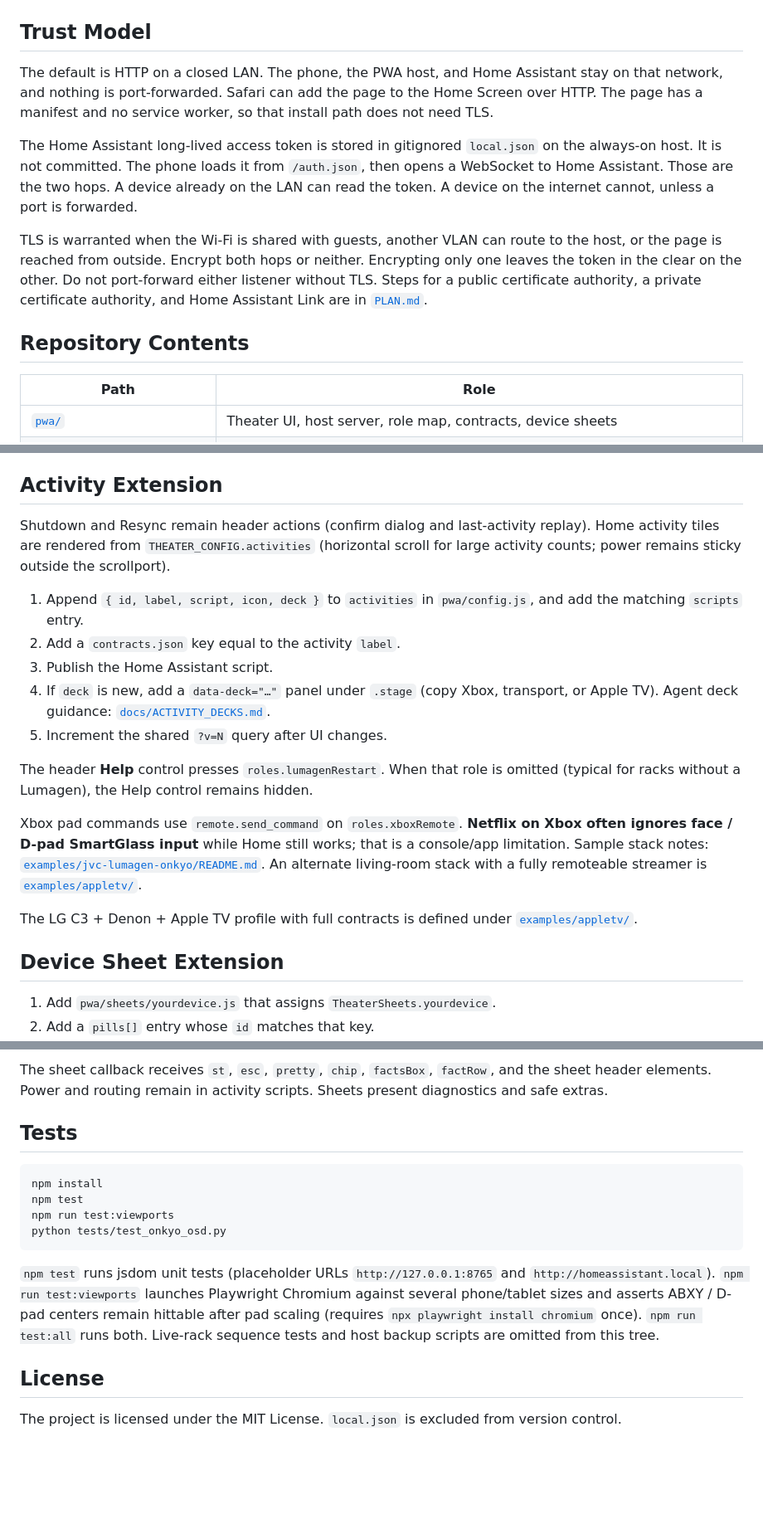
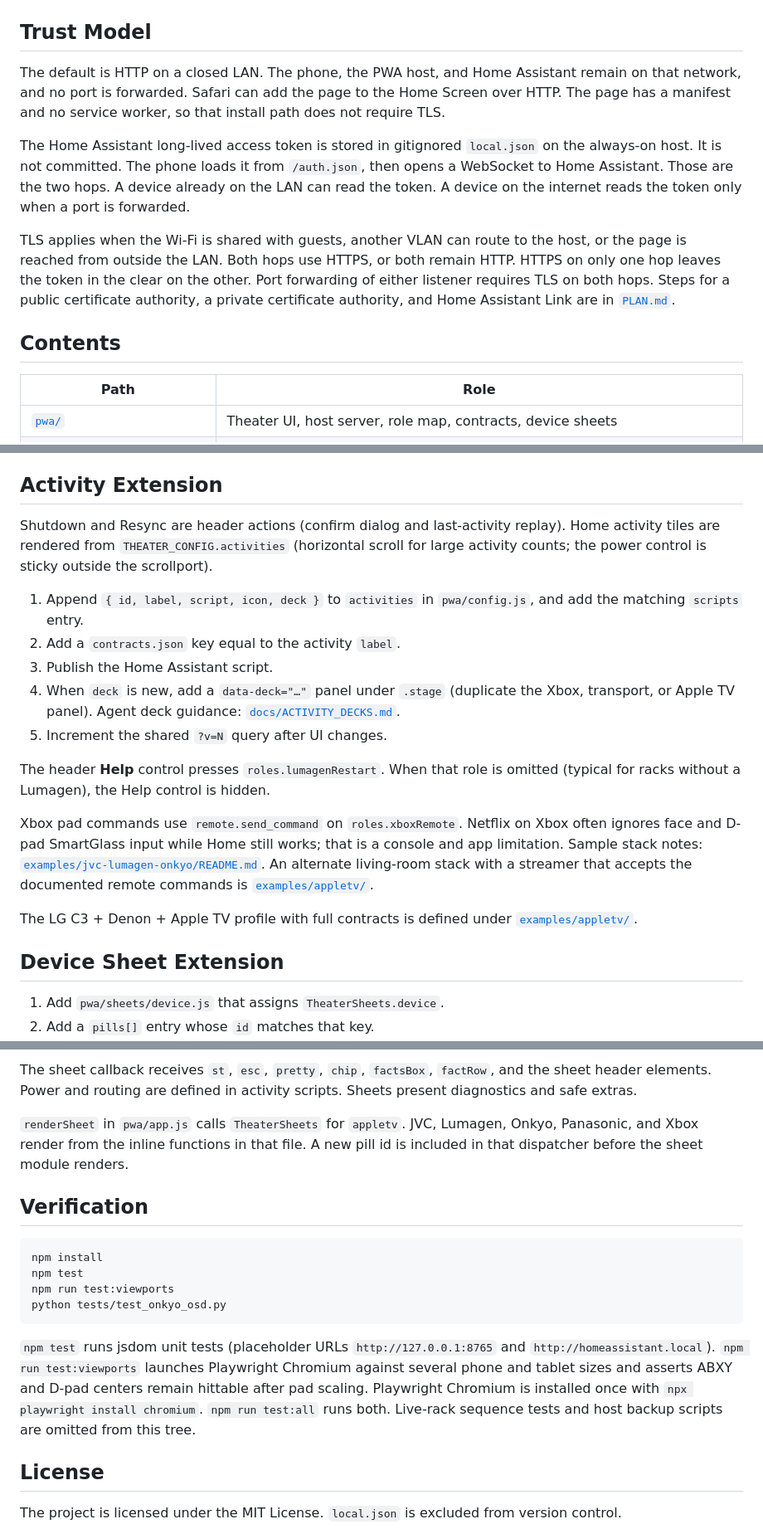
Before and after one commit to kingsleyck/home-theater-ip-control, a Markdown page: README.md, 3 parts joined by grey strips. Shown at 83% size. GitHub-like rendering; blank space fills up the shorter version.

````diff
--- a/README.md
+++ b/README.md
@@ -92,13 +94,13 @@ The sample JVC / Lumagen / Onkyo / Panasonic / Xbox / Apple TV profile on an iPh
 
 ## Trust Model
 
-The default is HTTP on a closed LAN. The phone, the PWA host, and Home Assistant stay on that network, and nothing is port-forwarded. Safari can add the page to the Home Screen over HTTP. The page has a manifest and no service worker, so that install path does not need TLS.
+The default is HTTP on a closed LAN. The phone, the PWA host, and Home Assistant remain on that network, and no port is forwarded. Safari can add the page to the Home Screen over HTTP. The page has a manifest and no service worker, so that install path does not require TLS.
 
-The Home Assistant long-lived access token is stored in gitignored `local.json` on the always-on host. It is not committed. The phone loads it from `/auth.json`, then opens a WebSocket to Home Assistant. Those are the two hops. A device already on the LAN can read the token. A device on the internet cannot, unless a port is forwarded.
+The Home Assistant long-lived access token is stored in gitignored `local.json` on the always-on host. It is not committed. The phone loads it from `/auth.json`, then opens a WebSocket to Home Assistant. Those are the two hops. A device already on the LAN can read the token. A device on the internet reads the token only when a port is forwarded.
 
-TLS is warranted when the Wi-Fi is shared with guests, another VLAN can route to the host, or the page is reached from outside. Encrypt both hops or neither. Encrypting only one leaves the token in the clear on the other. Do not port-forward either listener without TLS. Steps for a public certificate authority, a private certificate authority, and Home Assistant Link are in [`PLAN.md`](PLAN.md#tls).
+TLS applies when the Wi-Fi is shared with guests, another VLAN can route to the host, or the page is reached from outside the LAN. Both hops use HTTPS, or both remain HTTP. HTTPS on only one hop leaves the token in the clear on the other. Port forwarding of either listener requires TLS on both hops. Steps for a public certificate authority, a private certificate authority, and Home Assistant Link are in [`PLAN.md`](PLAN.md#tls).
 
-## Repository Contents
+## Contents
 
 | Path | Role |
 |------|------|
@@ -138,21 +140,21 @@ Optional host fields in `local.json`: `osdHost` / `osdPort` for the Onkyo Setup
 
 ## Activity Extension
 
-Shutdown and Resync remain header actions (confirm dialog and last-activity replay). Home activity tiles are rendered from `THEATER_CONFIG.activities` (horizontal scroll for large activity counts; power remains sticky outside the scrollport).
+Shutdown and Resync are header actions (confirm dialog and last-activity replay). Home activity tiles are rendered from `THEATER_CONFIG.activities` (horizontal scroll for large activity counts; the power control is sticky outside the scrollport).
 
 1. Append `{ id, label, script, icon, deck }` to `activities` in `pwa/config.js`, and add the matching `scripts` entry.
 2. Add a `contracts.json` key equal to the activity `label`.
 3. Publish the Home Assistant script.
-4. If `deck` is new, add a `data-deck="…"` panel under `.stage` (copy Xbox, transport, or Apple TV). Agent deck guidance: [`docs/ACTIVITY_DECKS.md`](docs/ACTIVITY_DECKS.md).
+4. When `deck` is new, add a `data-deck="…"` panel under `.stage` (duplicate the Xbox, transport, or Apple TV panel). Agent deck guidance: [`docs/ACTIVITY_DECKS.md`](docs/ACTIVITY_DECKS.md).
 5. Increment the shared `?v=N` query after UI changes.
 
-The header **Help** control presses `roles.lumagenRestart`. When that role is omitted (typical for racks without a Lumagen), the Help control remains hidden.
+The header **Help** control presses `roles.lumagenRestart`. When that role is omitted (typical for racks without a Lumagen), the Help control is hidden.
 
-Xbox pad commands use `remote.send_command` on `roles.xboxRemote`. **Netflix on Xbox often ignores face / D-pad SmartGlass input** while Home still works; that is a console/app limitation. Sample stack notes: [`examples/jvc-lumagen-onkyo/README.md`](examples/jvc-lumagen-onkyo/README.md#xbox-pad--netflix). An alternate living-room stack with a fully remoteable streamer is [`examples/appletv/`](examples/appletv/).
+Xbox pad commands use `remote.send_command` on `roles.xboxRemote`. Netflix on Xbox often ignores face and D-pad SmartGlass input while Home still works; that is a console and app limitation. Sample stack notes: [`examples/jvc-lumagen-onkyo/README.md`](examples/jvc-lumagen-onkyo/README.md#xbox-pad--netflix). An alternate living-room stack with a streamer that accepts the documented remote commands is [`examples/appletv/`](examples/appletv/).
 
 The LG C3 + Denon + Apple TV profile with full contracts is defined under [`examples/appletv/`](examples/appletv/).
 
 ## Device Sheet Extension
 
-1. Add `pwa/sheets/yourdevice.js` that assigns `TheaterSheets.yourdevice`.
+1. Add `pwa/sheets/device.js` that assigns `TheaterSheets.device`.
 2. Add a `pills[]` entry whose `id` matches that key.
@@ -160,7 +162,9 @@ The LG C3 + Denon + Apple TV profile with full contracts is defined under [`exam
 
-The sheet callback receives `st`, `esc`, `pretty`, `chip`, `factsBox`, `factRow`, and the sheet header elements. Power and routing remain in activity scripts. Sheets present diagnostics and safe extras.
+The sheet callback receives `st`, `esc`, `pretty`, `chip`, `factsBox`, `factRow`, and the sheet header elements. Power and routing are defined in activity scripts. Sheets present diagnostics and safe extras.
 
-## Tests
+`renderSheet` in `pwa/app.js` calls `TheaterSheets` for `appletv`. JVC, Lumagen, Onkyo, Panasonic, and Xbox render from the inline functions in that file. A new pill id is included in that dispatcher before the sheet module renders.
+
+## Verification
 
 ```text
 npm install
@@ -169,7 +173,7 @@ npm run test:viewports
 python tests/test_onkyo_osd.py
 ```
 
-`npm test` runs jsdom unit tests (placeholder URLs `http://127.0.0.1:8765` and `http://homeassistant.local`). `npm run test:viewports` launches Playwright Chromium against several phone/tablet sizes and asserts ABXY / D-pad centers remain hittable after pad scaling (requires `npx playwright install chromium` once). `npm run test:all` runs both. Live-rack sequence tests and host backup scripts are omitted from this tree.
+`npm test` runs jsdom unit tests (placeholder URLs `http://127.0.0.1:8765` and `http://homeassistant.local`). `npm run test:viewports` launches Playwright Chromium against several phone and tablet sizes and asserts ABXY and D-pad centers remain hittable after pad scaling. Playwright Chromium is installed once with `npx playwright install chromium`. `npm run test:all` runs both. Live-rack sequence tests and host backup scripts are omitted from this tree.
 
 ## License
 
````
Also changed, not shown: other parts of README.md (+15 -13 lines).
